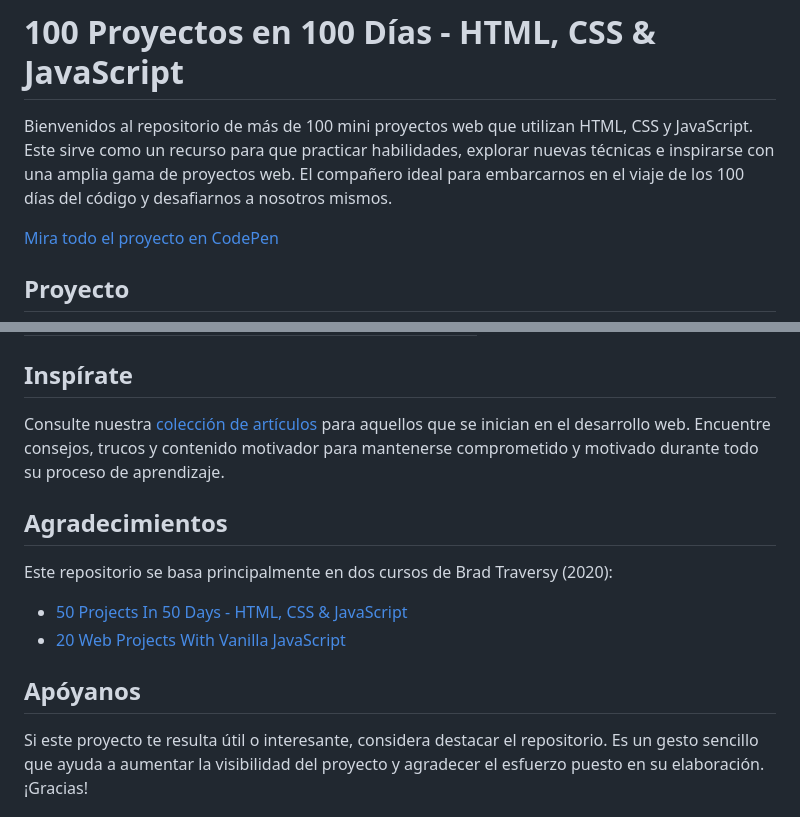
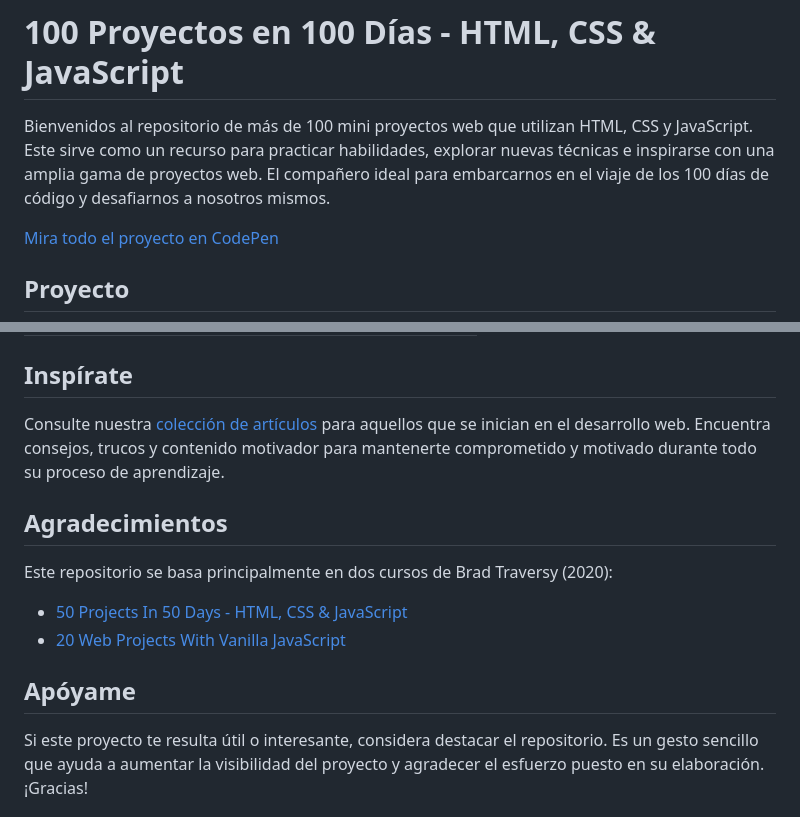
Before and after one commit to JasVidal/Secciones-web, a Markdown page: README.md, 2 parts joined by grey strips. Rendered like a GitHub page.

Commit message:
actualizar readme

```diff
--- a/README.md
+++ b/README.md
@@ -1,7 +1,7 @@
 
 # 100 Proyectos en 100 Días - HTML, CSS & JavaScript
 
-Bienvenidos al repositorio de más de 100 mini proyectos web que utilizan HTML, CSS y JavaScript. Este sirve como un recurso para que practicar habilidades, explorar nuevas técnicas e inspirarse con una amplia gama de proyectos web. El compañero ideal para embarcarnos en el viaje de los 100 días del código y desafiarnos a nosotros mismos.
+Bienvenidos al repositorio de más de 100 mini proyectos web que utilizan HTML, CSS y JavaScript. Este sirve como un recurso para practicar habilidades, explorar nuevas técnicas e inspirarse con una amplia gama de proyectos web. El compañero ideal para embarcarnos en el viaje de los 100 días de código y desafiarnos a nosotros mismos.
 
 [Mira todo el proyecto en CodePen](https://)
 
@@ -50,7 +50,7 @@ Explora cada uno de los proyectos:
 
 ## Inspírate
 
-Consulte nuestra [colección de artículos](https://) para aquellos que se inician en el desarrollo web. Encuentre consejos, trucos y contenido motivador para mantenerse comprometido y motivado durante todo su proceso de aprendizaje.
+Consulte nuestra [colección de artículos](https://) para aquellos que se inician en el desarrollo web. Encuentra consejos, trucos y contenido motivador para mantenerte comprometido y motivado durante todo su proceso de aprendizaje.
 
 ## Agradecimientos
 
@@ -59,6 +59,6 @@ Este repositorio se basa principalmente en dos cursos de Brad Traversy (2020):
 - [50 Projects In 50 Days - HTML, CSS & JavaScript](https://www.udemy.com/course/50-projects-50-days/)
 - [20 Web Projects With Vanilla JavaScript](https://www.udemy.com/course/web-projects-with-vanilla-javascript/)
 
-## Apóyanos
+## Apóyame
 
 Si este proyecto te resulta útil o interesante, considera destacar el repositorio. Es un gesto sencillo que ayuda a aumentar la visibilidad del proyecto y agradecer el esfuerzo puesto en su elaboración. ¡Gracias!
```
